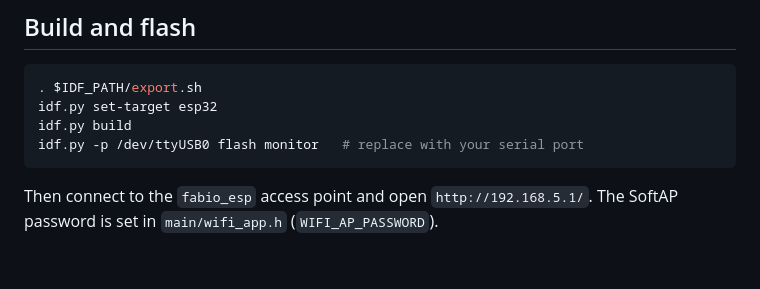
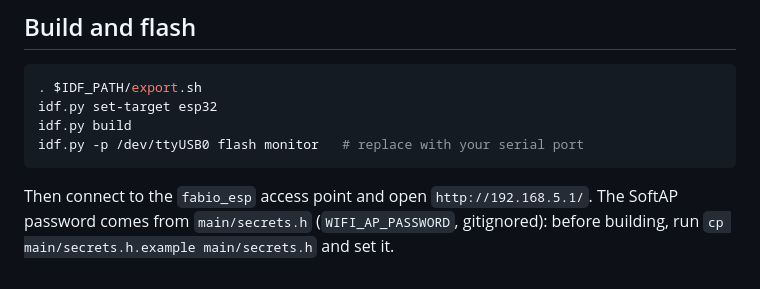
Before and after one commit to Gedankenn/esp_course, a Markdown page: README.md, the part around the change. Rendered like a GitHub page.

Commit message:
docs: describe the secrets.h setup

````diff
--- a/README.md
+++ b/README.md
@@ -65,4 +65,4 @@ idf.py build
 idf.py -p /dev/ttyUSB0 flash monitor   # replace with your serial port
 ```
 
-Then connect to the `fabio_esp` access point and open `http://192.168.5.1/`. The SoftAP password is set in `main/wifi_app.h` (`WIFI_AP_PASSWORD`).
+Then connect to the `fabio_esp` access point and open `http://192.168.5.1/`. The SoftAP password comes from `main/secrets.h` (`WIFI_AP_PASSWORD`, gitignored): before building, run `cp main/secrets.h.example main/secrets.h` and set it.
````
